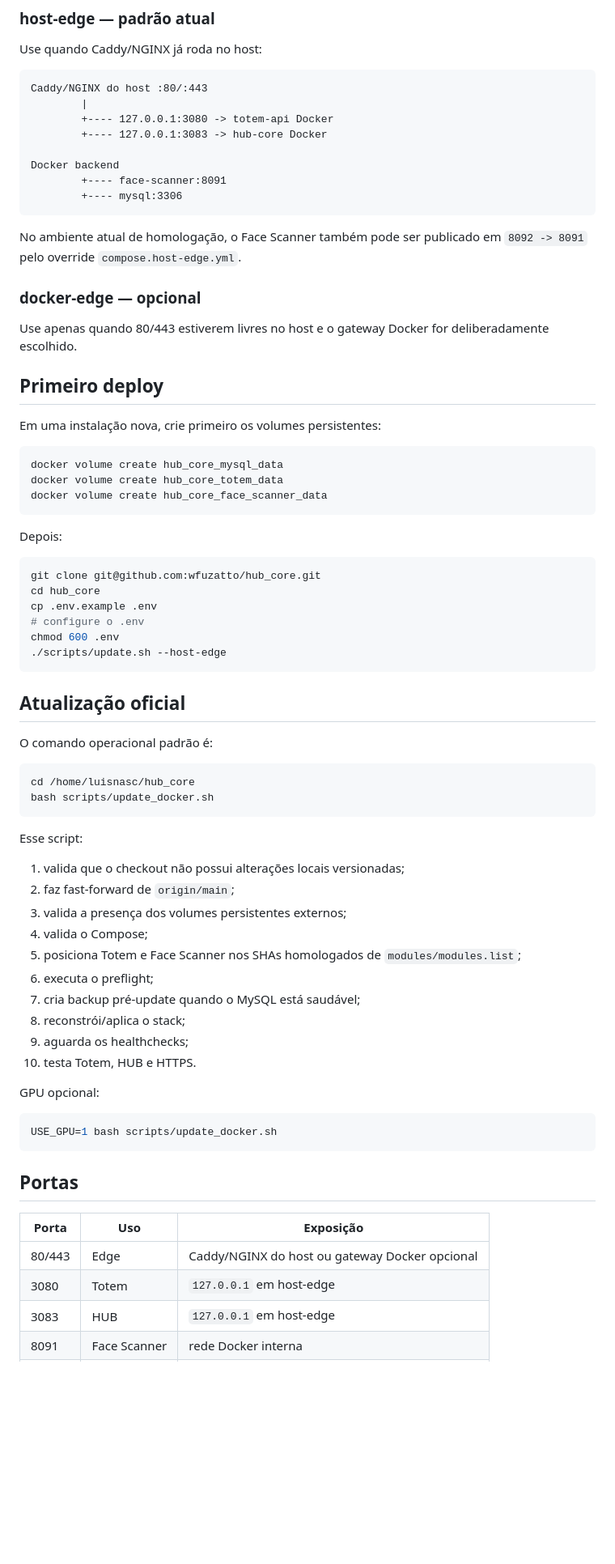
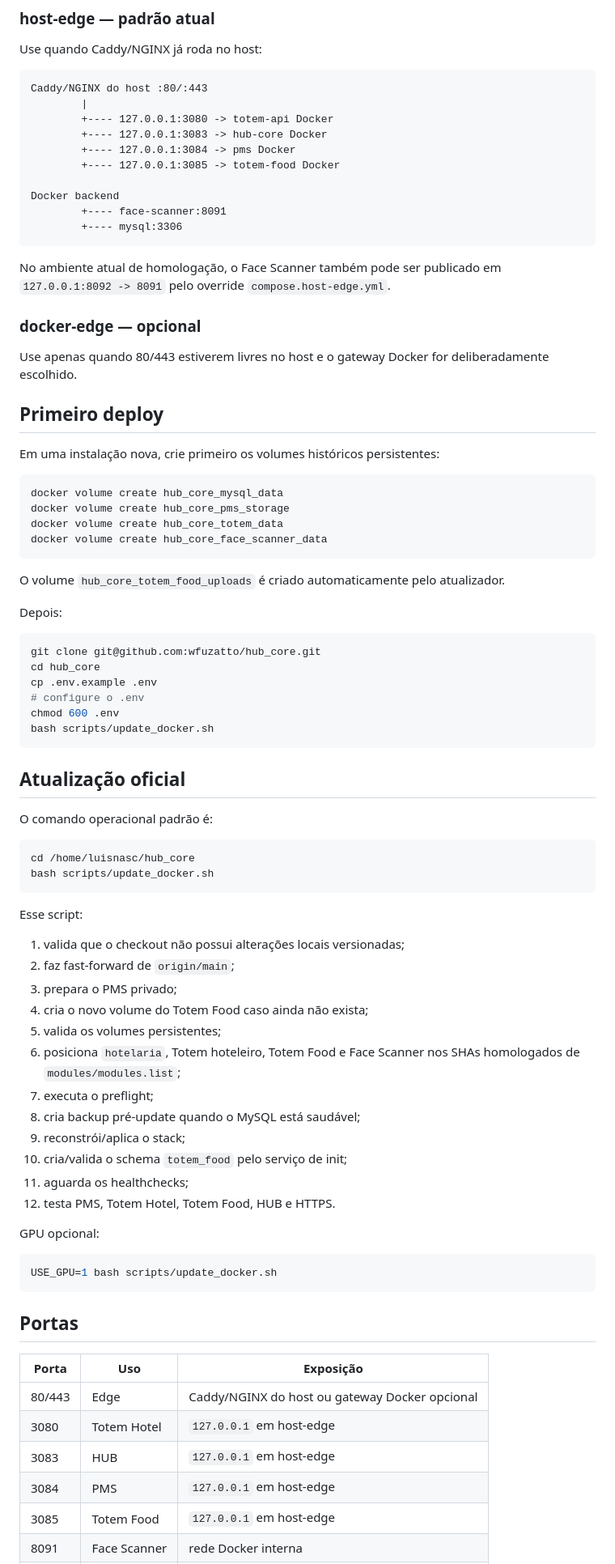
Before and after one commit to wfuzatto/hub_core, a Markdown page: README.md, the part around one of its changes. Shown at 81% size. Drawn GitHub-style; blank space fills up the shorter version.

Commit message:
docs: document totem food in hub core

````diff
--- a/README.md
+++ b/README.md
@@ -68,13 +87,15 @@ Caddy/NGINX do host :80/:443
         |
         +---- 127.0.0.1:3080 -> totem-api Docker
         +---- 127.0.0.1:3083 -> hub-core Docker
+        +---- 127.0.0.1:3084 -> pms Docker
+        +---- 127.0.0.1:3085 -> totem-food Docker
 
 Docker backend
         +---- face-scanner:8091
         +---- mysql:3306
 ```
 
-No ambiente atual de homologação, o Face Scanner também pode ser publicado em `8092 -> 8091` pelo override `compose.host-edge.yml`.
+No ambiente atual de homologação, o Face Scanner também pode ser publicado em `127.0.0.1:8092 -> 8091` pelo override `compose.host-edge.yml`.
 
 ### docker-edge — opcional
 
@@ -82,13 +103,16 @@ Use apenas quando 80/443 estiverem livres no host e o gateway Docker for deliber
 
 ## Primeiro deploy
 
-Em uma instalação nova, crie primeiro os volumes persistentes:
+Em uma instalação nova, crie primeiro os volumes históricos persistentes:
 
 ```bash
 docker volume create hub_core_mysql_data
+docker volume create hub_core_pms_storage
 docker volume create hub_core_totem_data
 docker volume create hub_core_face_scanner_data
 ```
+
+O volume `hub_core_totem_food_uploads` é criado automaticamente pelo atualizador.
 
 Depois:
 
@@ -98,7 +122,7 @@ cd hub_core
 cp .env.example .env
 # configure o .env
 chmod 600 .env
-./scripts/update.sh --host-edge
+bash scripts/update_docker.sh
 ```
 
 ## Atualização oficial
@@ -114,14 +138,16 @@ Esse script:
 
 1. valida que o checkout não possui alterações locais versionadas;
 2. faz fast-forward de `origin/main`;
-3. valida a presença dos volumes persistentes externos;
-4. valida o Compose;
-5. posiciona Totem e Face Scanner nos SHAs homologados de `modules/modules.list`;
-6. executa o preflight;
-7. cria backup pré-update quando o MySQL está saudável;
-8. reconstrói/aplica o stack;
-9. aguarda os healthchecks;
-10. testa Totem, HUB e HTTPS.
+3. prepara o PMS privado;
+4. cria o novo volume do Totem Food caso ainda não exista;
+5. valida os volumes persistentes;
+6. posiciona `hotelaria`, Totem hoteleiro, Totem Food e Face Scanner nos SHAs homologados de `modules/modules.list`;
+7. executa o preflight;
+8. cria backup pré-update quando o MySQL está saudável;
+9. reconstrói/aplica o stack;
+10. cria/valida o schema `totem_food` pelo serviço de init;
+11. aguarda os healthchecks;
+12. testa PMS, Totem Hotel, Totem Food, HUB e HTTPS.
 
 GPU opcional:
 
@@ -134,6 +160,8 @@ USE_GPU=1 bash scripts/update_docker.sh
 | Porta | Uso | Exposição |
 |---|---|---|
 | 80/443 | Edge | Caddy/NGINX do host ou gateway Docker opcional |
-| 3080 | Totem | `127.0.0.1` em host-edge |
+| 3080 | Totem Hotel | `127.0.0.1` em host-edge |
 | 3083 | HUB | `127.0.0.1` em host-edge |
+| 3084 | PMS | `127.0.0.1` em host-edge |
+| 3085 | Totem Food | `127.0.0.1` em host-edge |
 | 8091 | Face Scanner | rede Docker interna |
````
Also changed, not shown: other parts of README.md (+39 -7 lines).
